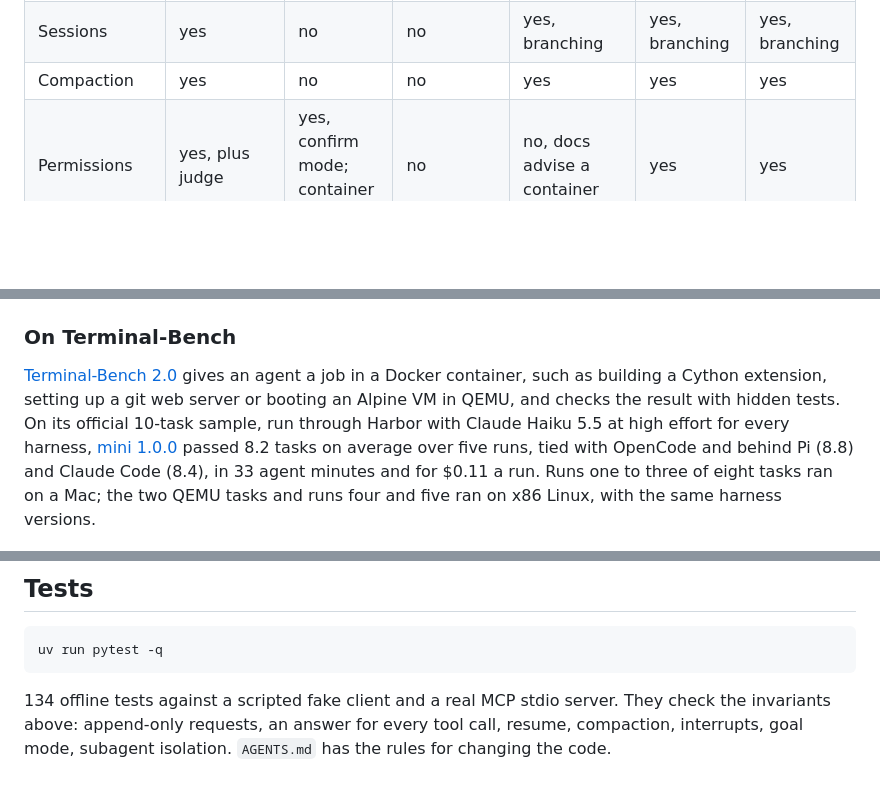
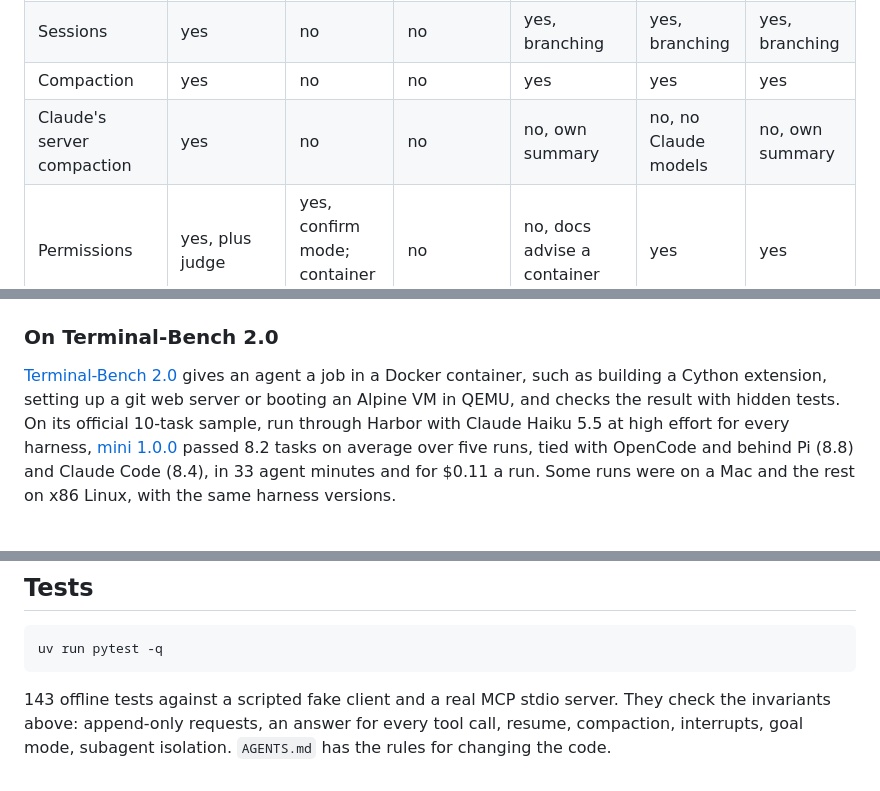
Before and after one commit to phuryn/mini-harness, a Markdown page: README.md, 3 parts joined by grey strips. GitHub-like rendering; folded sections open; blank space fills up the shorter version.

````diff
--- a/README.md
+++ b/README.md
@@ -34,6 +36,7 @@ As of November 2026. Pi is built to be extended; mini is built to be read. Small
 | Tools | 5 + web search (+ subagent, ask user, goal done) | bash only | 6 | 4 (+6 optional) | many | many |
 | Sessions | yes | no | no | yes, branching | yes, branching | yes, branching |
 | Compaction | yes | no | no | yes | yes | yes |
+| Claude's server compaction | yes | no | no | no, own summary | no, no Claude models | no, own summary |
 | Permissions | yes, plus judge | yes, confirm mode; container optional | no | no, docs advise a container | yes | yes |
 | Subagents | yes | no | no | no, by design | yes | yes |
 | Goal mode | yes, verify command + reviewer | no | no | no | yes, the worker marks it done | yes, a judge model, no tools |
@@ -51,9 +54,9 @@ As of November 2026. Pi is built to be extended; mini is built to be read. Small
   <img src="docs/img/bug-hunt-bench-light.png" alt="Bug Hunt Bench, DeepSeek V4.1 Flash 1017 at high effort, mean planted bugs fixed over five runs: Pi 40.4, Grok Build CLI 40.4, DeepSeek Harness 39.2, OpenCode 2.0 38.6, OpenCode 36.6, Claude Code 36.4, Mini Harness 34.2, Codex CLI 33.2, Hermes Agent 32.0, Kilo Code 31.8.">
 </picture>
 
-### On Terminal-Bench
+### On Terminal-Bench 2.0
 
-[Terminal-Bench 2.0](https://www.tbench.ai/) gives an agent a job in a Docker container, such as building a Cython extension, setting up a git web server or booting an Alpine VM in QEMU, and checks the result with hidden tests. On its official 10-task sample, run through Harbor with Claude Haiku 5.5 at high effort for every harness, [mini 1.0.0](https://github.com/phuryn/mini-harness/tree/767a0b4) passed 8.2 tasks on average over five runs, tied with OpenCode and behind Pi (8.8) and Claude Code (8.4), in 33 agent minutes and for $0.11 a run. Runs one to three of eight tasks ran on a Mac; the two QEMU tasks and runs four and five ran on x86 Linux, with the same harness versions.
+[Terminal-Bench 2.0](https://www.tbench.ai/) gives an agent a job in a Docker container, such as building a Cython extension, setting up a git web server or booting an Alpine VM in QEMU, and checks the result with hidden tests. On its official 10-task sample, run through Harbor with Claude Haiku 5.5 at high effort for every harness, [mini 1.0.0](https://github.com/phuryn/mini-harness/tree/767a0b4) passed 8.2 tasks on average over five runs, tied with OpenCode and behind Pi (8.8) and Claude Code (8.4), in 33 agent minutes and for $0.11 a run. Some runs were on a Mac and the rest on x86 Linux, with the same harness versions.
 
 <picture>
   <source media="(prefers-color-scheme: dark)" srcset="docs/img/terminal-bench-dark.png">
@@ -221,4 +230,4 @@ A full-screen UI, hooks, plugins, a sandbox, checkpoints (use git), forked or pa
 uv run pytest -q
 ```
 
-134 offline tests against a scripted fake client and a real MCP stdio server. They check the invariants above: append-only requests, an answer for every tool call, resume, compaction, interrupts, goal mode, subagent isolation. `AGENTS.md` has the rules for changing the code.
+143 offline tests against a scripted fake client and a real MCP stdio server. They check the invariants above: append-only requests, an answer for every tool call, resume, compaction, interrupts, goal mode, subagent isolation. `AGENTS.md` has the rules for changing the code.
````
Also changed, not shown: other parts of README.md (+16 -8 lines), docs/img/compare-dark.png, docs/img/compare-light.png.
